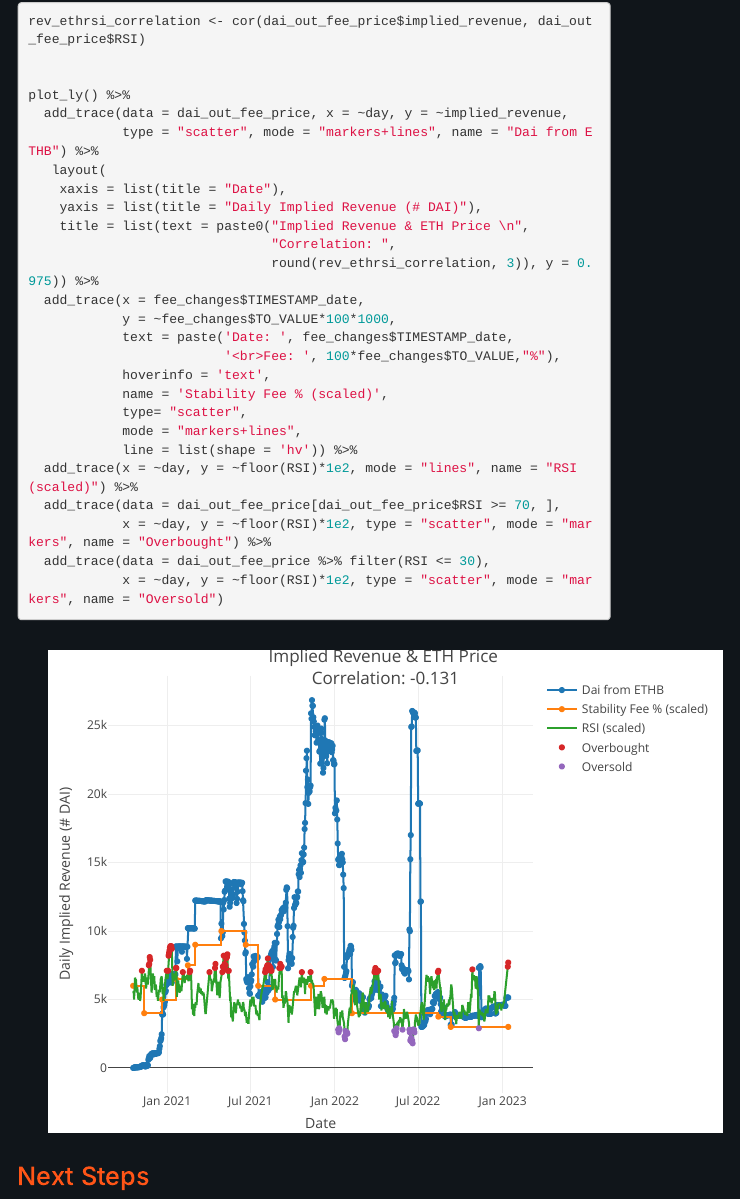
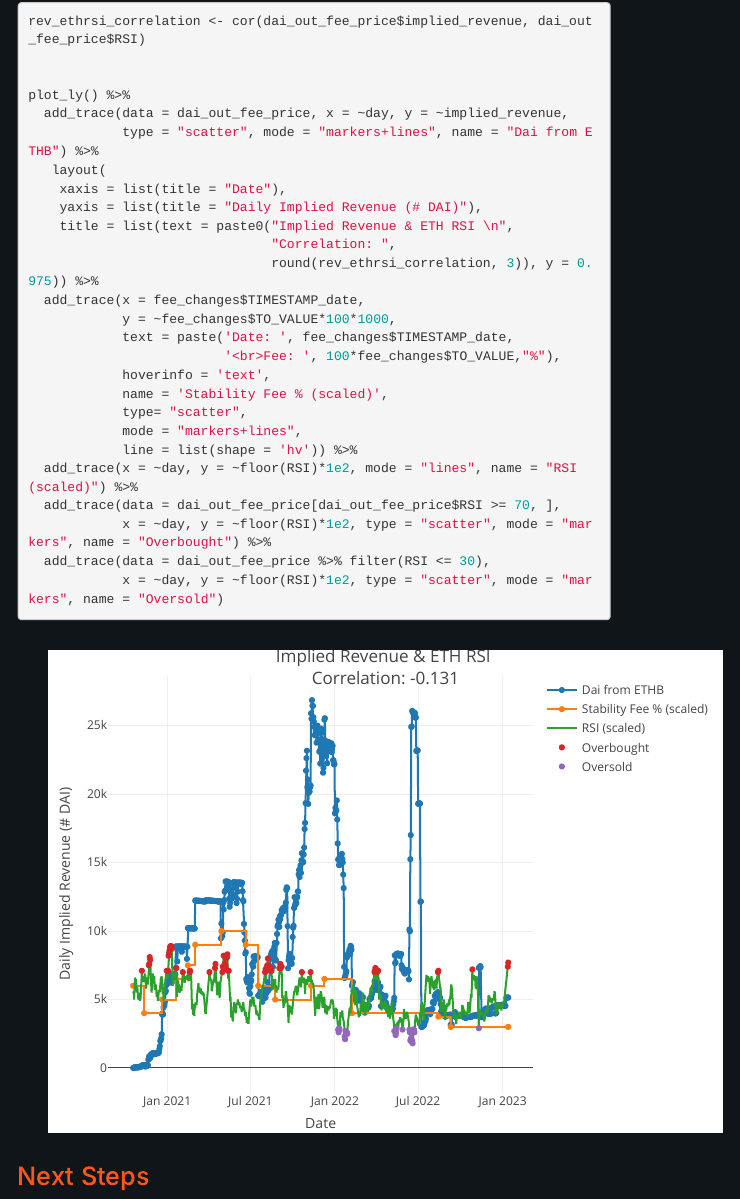
Before and after one commit to fsc-data-science/MKR-Elasticity-ETHB, an R Markdown document (ETHB_Visualizations.Rmd): the page in a window 1100 px wide, from 15430 px down. Rendered offline with R 4.5, knitr and Pandoc, with nearby package versions; folded parts are opened; some code elsewhere in the file could not run offline; menus at the side of the page are left out.

Commit message:
Update ETHB_Visualizations.Rmd

```diff
--- a/ETHB_Visualizations.Rmd
+++ b/ETHB_Visualizations.Rmd
@@ -1082,7 +1082,7 @@ plot_ly() %>%
    layout(
     xaxis = list(title = "Date"),
     yaxis = list(title = "Daily Implied Revenue (# DAI)"),
-    title = list(text = paste0("Implied Revenue & ETH Price \n",
+    title = list(text = paste0("Implied Revenue & ETH RSI \n",
                                "Correlation: ",
                                round(rev_ethrsi_correlation, 3)), y = 0.975)) %>%
   add_trace(x = fee_changes$TIMESTAMP_date,
```
